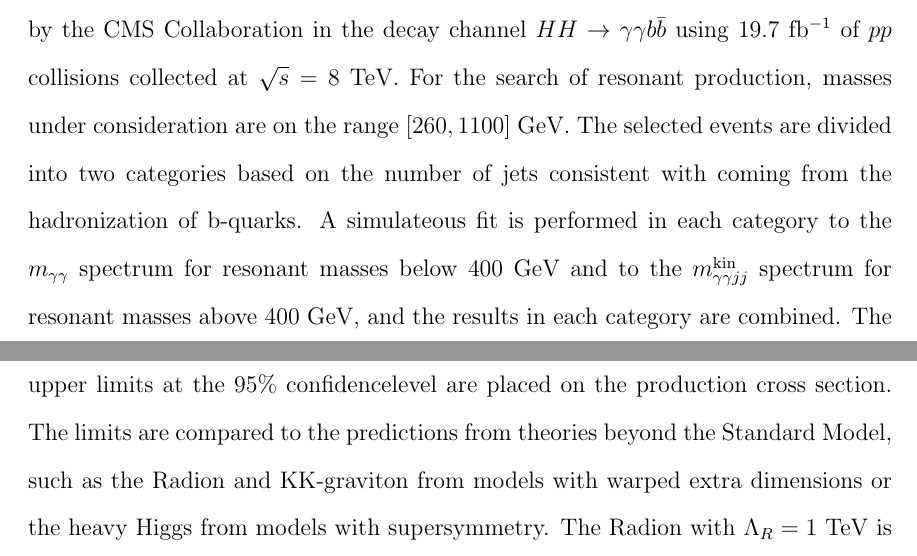
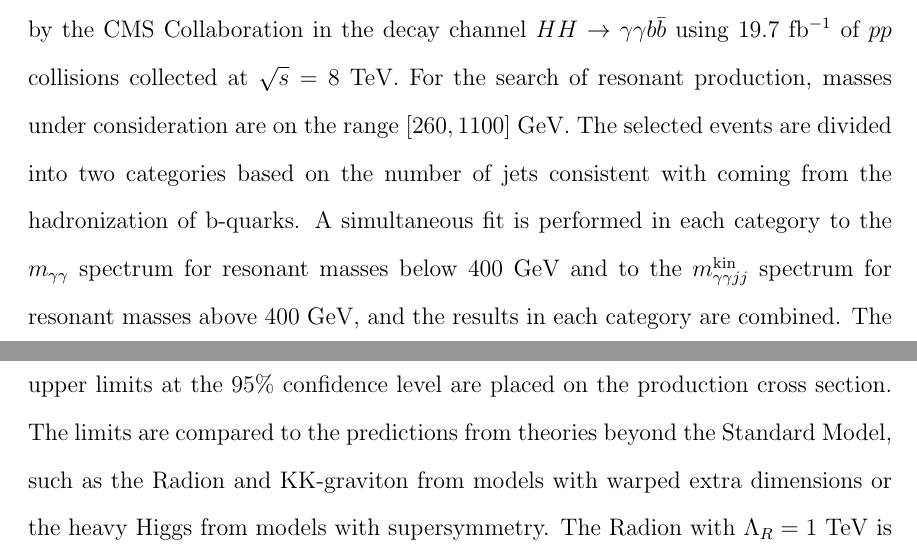
Before and after one commit to hardenbr/thesis, a LaTeX thesis (thesis.tex, which reads tex/chapter-conclusion.tex): two parts of pages 113 and 114 of 121, joined at a grey line, cut so that both start at the same text. Compiled offline with pdfLaTeX; a LaTeX package or settings file that is missing is left out.

Commit message:
spell check

```diff
--- a/tex/chapter-conclusion.tex
+++ b/tex/chapter-conclusion.tex
@@ -17,10 +17,10 @@ of $pp$ collisions collected at $\sqrt{s} = 8$~TeV.
 For the search of resonant production, masses under consideration are on the range
 $[260, 1100]$~GeV. The selected events are divided into two categories based on the number of jets
 consistent with coming from the hadronization of b-quarks.
-A simulateous fit is performed in each category to the $\Mgg$ spectrum for resonant masses
+A simultaneous fit is performed in each category to the $\Mgg$ spectrum for resonant masses
 below 400 GeV and to the $\Mggjjk$ spectrum for resonant masses above 400 GeV, and the results
 in each category are combined. The observations are consistent with expectations from Standard
-Model backgrounds, and upper limits at the 95\% confidencelevel are placed on the production
+Model backgrounds, and upper limits at the 95\% confidence level are placed on the production
 cross section. The limits are compared to the predictions from theories beyond the Standard Model,
 such as the Radion and KK-graviton from models with warped extra dimensions or the heavy Higgs
 from models with supersymmetry. The Radion with $\Lambda_R = 1$~TeV is observed (expected) to be
```
